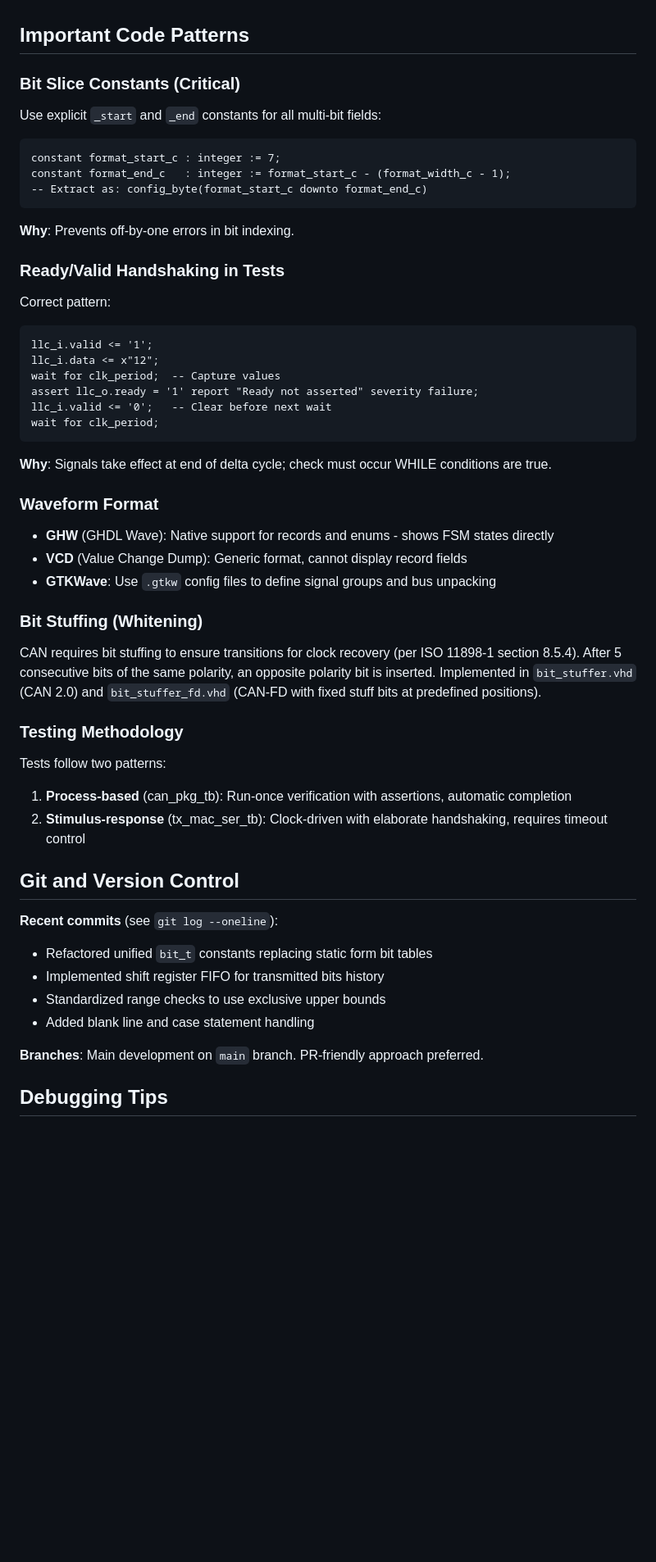
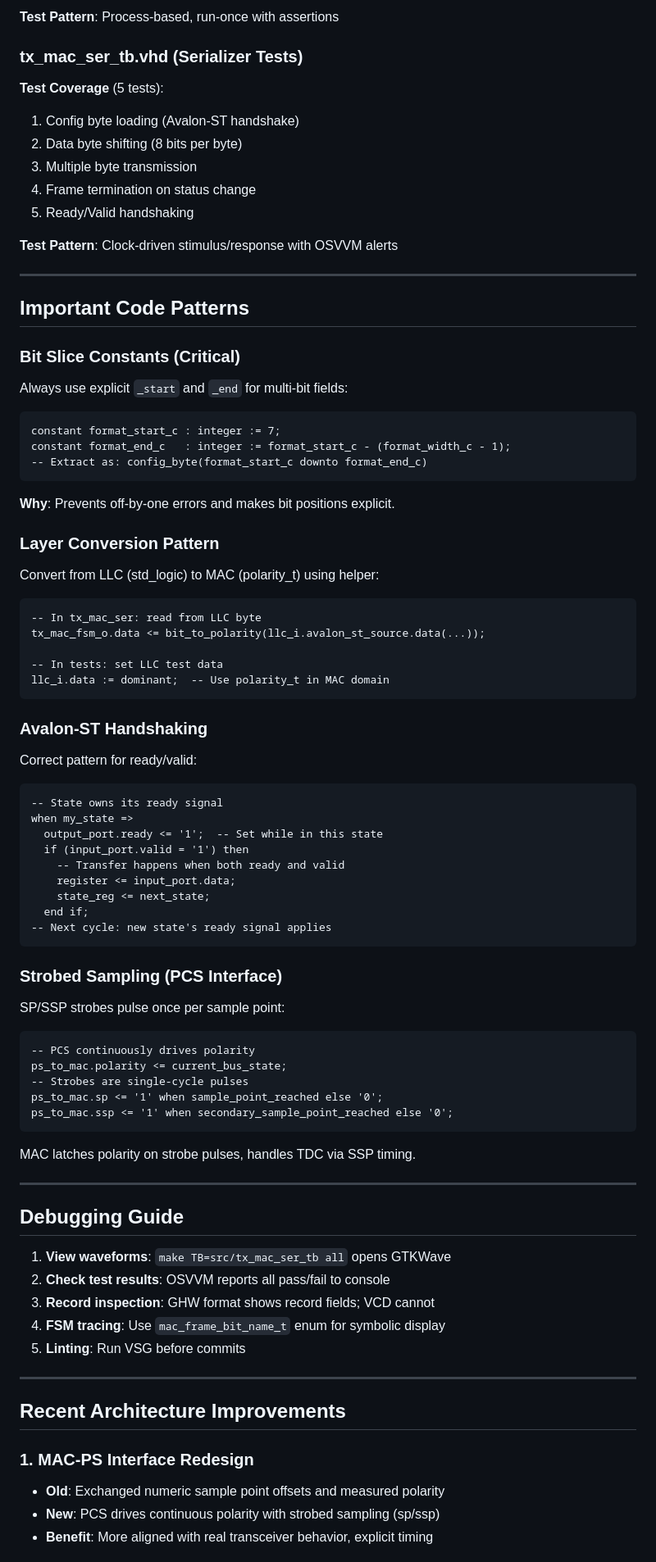
Before and after one commit to madsr2d2/beng_thesis, a Markdown page: CLAUDE.md, the part around one of its changes. Shown at 82% size. Drawn GitHub-style; blank space fills up the shorter version.

````diff
--- a/CLAUDE.md
+++ b/CLAUDE.md
@@ -167,9 +229,23 @@ For detailed bit layout and encoding, refer to `doc/ISO_11898_1_CAN_bus_link.pdf
+**Test Pattern**: Process-based, run-once with assertions
+
+### tx_mac_ser_tb.vhd (Serializer Tests)
+
+**Test Coverage** (5 tests):
+1. Config byte loading (Avalon-ST handshake)
+2. Data byte shifting (8 bits per byte)
+3. Multiple byte transmission
+4. Frame termination on status change
+5. Ready/Valid handshaking
+
+**Test Pattern**: Clock-driven stimulus/response with OSVVM alerts
+
+---
 
 ## Important Code Patterns
 
 ### Bit Slice Constants (Critical)
 
-Use explicit `_start` and `_end` constants for all multi-bit fields:
+Always use explicit `_start` and `_end` for multi-bit fields:
 
 ```vhdl
 constant format_start_c : integer := 7;
@@ -177,50 +253,66 @@ constant format_end_c   : integer := format_start_c - (format_width_c - 1);
 -- Extract as: config_byte(format_start_c downto format_end_c)
 ```
 
-**Why**: Prevents off-by-one errors in bit indexing.
+**Why**: Prevents off-by-one errors and makes bit positions explicit.
 
-### Ready/Valid Handshaking in Tests
+### Layer Conversion Pattern
 
-Correct pattern:
+Convert from LLC (std_logic) to MAC (polarity_t) using helper:
 
 ```vhdl
-llc_i.valid <= '1';
-llc_i.data <= x"12";
-wait for clk_period;  -- Capture values
-assert llc_o.ready = '1' report "Ready not asserted" severity failure;
-llc_i.valid <= '0';   -- Clear before next wait
-wait for clk_period;
+-- In tx_mac_ser: read from LLC byte
+tx_mac_fsm_o.data <= bit_to_polarity(llc_i.avalon_st_source.data(...));
+
+-- In tests: set LLC test data
+llc_i.data := dominant;  -- Use polarity_t in MAC domain
 ```
 
-**Why**: Signals take effect at end of delta cycle; check must occur WHILE conditions are true.
+### Avalon-ST Handshaking
 
-### Waveform Format
+Correct pattern for ready/valid:
 
-- **GHW** (GHDL Wave): Native support for records and enums - shows FSM states directly
-- **VCD** (Value Change Dump): Generic format, cannot display record fields
-- **GTKWave**: Use `.gtkw` config files to define signal groups and bus unpacking
+```vhdl
+-- State owns its ready signal
+when my_state =>
+  output_port.ready <= '1';  -- Set while in this state
+  if (input_port.valid = '1') then
+    -- Transfer happens when both ready and valid
+    register <= input_port.data;
+    state_reg <= next_state;
+  end if;
+-- Next cycle: new state's ready signal applies
+```
 
-### Bit Stuffing (Whitening)
+### Strobed Sampling (PCS Interface)
 
-CAN requires bit stuffing to ensure transitions for clock recovery (per ISO 11898-1 section 8.5.4). After 5 consecutive bits of the same polarity, an opposite polarity bit is inserted. Implemented in `bit_stuffer.vhd` (CAN 2.0) and `bit_stuffer_fd.vhd` (CAN-FD with fixed stuff bits at predefined positions).
+SP/SSP strobes pulse once per sample point:
 
-### Testing Methodology
+```vhdl
+-- PCS continuously drives polarity
+ps_to_mac.polarity <= current_bus_state;
+-- Strobes are single-cycle pulses
+ps_to_mac.sp <= '1' when sample_point_reached else '0';
+ps_to_mac.ssp <= '1' when secondary_sample_point_reached else '0';
+```
 
-Tests follow two patterns:
+MAC latches polarity on strobe pulses, handles TDC via SSP timing.
 
-1. **Process-based** (can_pkg_tb): Run-once verification with assertions, automatic completion
-2. **Stimulus-response** (tx_mac_ser_tb): Clock-driven with elaborate handshaking, requires timeout control
+---
 
-## Git and Version Control
+## Debugging Guide
 
-**Recent commits** (see `git log --oneline`):
+1. **View waveforms**: `make TB=src/tx_mac_ser_tb all` opens GTKWave
+2. **Check test results**: OSVVM reports all pass/fail to console
+3. **Record inspection**: GHW format shows record fields; VCD cannot
+4. **FSM tracing**: Use `mac_frame_bit_name_t` enum for symbolic display
+5. **Linting**: Run VSG before commits
 
-- Refactored unified `bit_t` constants replacing static form bit tables
-- Implemented shift register FIFO for transmitted bits history
-- Standardized range checks to use exclusive upper bounds
-- Added blank line and case statement handling
+---
 
-**Branches**: Main development on `main` branch. PR-friendly approach preferred.
+## Recent Architecture Improvements
 
-## Debugging Tips
+### 1. MAC-PS Interface Redesign
+- **Old**: Exchanged numeric sample point offsets and measured polarity
+- **New**: PCS drives continuous polarity with strobed sampling (sp/ssp)
+- **Benefit**: More aligned with real transceiver behavior, explicit timing
 
````
Also changed, not shown: other parts of CLAUDE.md (+190 -157 lines).
